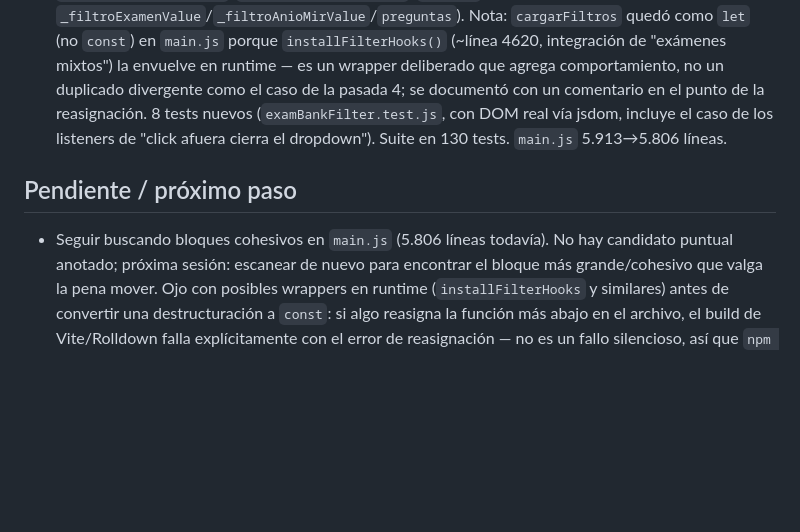
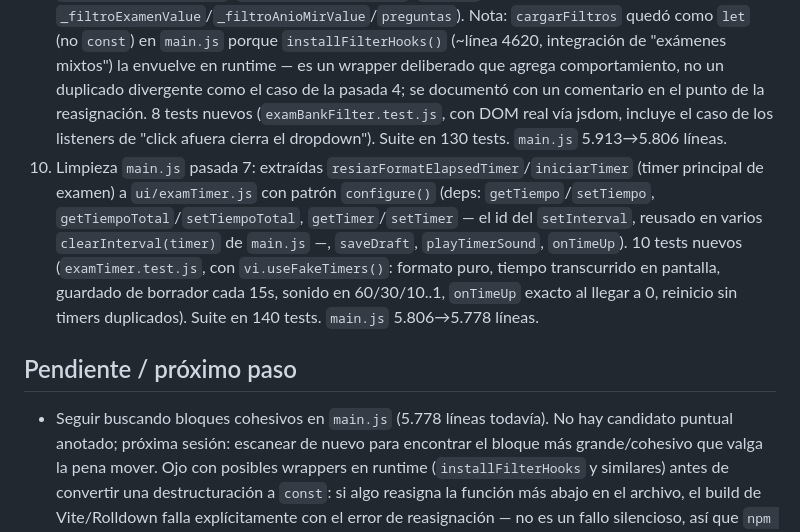
Before and after one commit to palomequeluciano-coder/resiar, a Markdown page: NEXT_SESSION.md, the part around the change. GitHub-like rendering; blank space fills up the shorter version.

Commit message:
docs: actualizar NEXT_SESSION.md con pasada 7 (examTimer)

```diff
--- a/NEXT_SESSION.md
+++ b/NEXT_SESSION.md
@@ -23,9 +23,10 @@ Cloudflare Workers (`resiarg`), auto-deploy en push a `main`. App vive en `resia
 7. Limpieza `main.js` pasada 4: resuelto el hotfix en vivo de orden de preguntas. Había un IIFE (`resiar-question-order-stability-script`) que pisaba en runtime `resiarParseOrderNumber`/`resiarSortByOriginalExamOrder`/`getNPregunta` con una implementación DISTINTA a la que el archivo importaba "limpiamente" de `utils/questionOrder.js` (el IIFE agrupaba por examen+año antes de ordenar; era la versión que realmente corría en producción). Se consolidó la lógica del IIFE como implementación canónica en `utils/questionOrder.js` (usa `esProvinciaBsAs`/`esExamenUnico` de `utils/examFilters.js`), con 6 tests de paridad que reimplementan la lógica legacy tal cual y comparan contra la nueva sobre un dataset sintético mixto (CABA, ENARM, Provincia BA con variantes, Examen Único). Se borró el IIFE (65 líneas) y `_numeroMap` (había quedado de solo-escritura). El patch de `resiarIsSpecificFilterActive`, que vivía en el mismo IIFE pero es un tema no relacionado, se dejó intacto en su propio bloque. Suite en 113 tests. `main.js` 6.038→5.963 líneas.
 8. Limpieza `main.js` pasada 5: extraídas `cargarChecklist`/`buildNumeroMap` a `ui/checklistEspecialidades.js` con patrón `configure()` (dep: `getUnfilteredPool`, que main.js resuelve vía `resiarBuildExamSelection`). `getNPregunta` se dejó donde estaba (ya es un delegador trivial de 3 líneas a `utils/questionOrder.js`, no valía la pena moverlo). Se borró `checklistEl` y `const _normEsp` de `main.js` (dead code tras la extracción). 9 tests nuevos (`checklistEspecialidades.test.js`, incluye casos DOM vía jsdom). Suite en 122 tests. `main.js` 5.963→5.913 líneas.
 9. Limpieza `main.js` pasada 6: extraídas `cargarFiltros`/`cargarAniosMir`/`selectAnioMir`/`toggleAnioMirSelect`/`selectExamen`/`toggleCustomSelect` (filtro de banco de examen + año MIR, dropdowns custom) a `ui/examBankFilter.js` con patrón `configure()` (deps: `getPreguntas`, `getFiltroExamenValue`/`setFiltroExamenValue`, `getFiltroAnioMirValue`/`setFiltroAnioMirValue`; `main.js` sigue siendo dueño de `_filtroExamenValue`/`_filtroAnioMirValue`/`preguntas`). Nota: `cargarFiltros` quedó como `let` (no `const`) en `main.js` porque `installFilterHooks()` (~línea 4620, integración de "exámenes mixtos") la envuelve en runtime — es un wrapper deliberado que agrega comportamiento, no un duplicado divergente como el caso de la pasada 4; se documentó con un comentario en el punto de la reasignación. 8 tests nuevos (`examBankFilter.test.js`, con DOM real vía jsdom, incluye el caso de los listeners de "click afuera cierra el dropdown"). Suite en 130 tests. `main.js` 5.913→5.806 líneas.
+10. Limpieza `main.js` pasada 7: extraídas `resiarFormatElapsedTimer`/`iniciarTimer` (timer principal de examen) a `ui/examTimer.js` con patrón `configure()` (deps: `getTiempo`/`setTiempo`, `getTiempoTotal`/`setTiempoTotal`, `getTimer`/`setTimer` — el id del `setInterval`, reusado en varios `clearInterval(timer)` de `main.js` —, `saveDraft`, `playTimerSound`, `onTimeUp`). 10 tests nuevos (`examTimer.test.js`, con `vi.useFakeTimers()`: formato puro, tiempo transcurrido en pantalla, guardado de borrador cada 15s, sonido en 60/30/10..1, `onTimeUp` exacto al llegar a 0, reinicio sin timers duplicados). Suite en 140 tests. `main.js` 5.806→5.778 líneas.
 
 ## Pendiente / próximo paso
-- Seguir buscando bloques cohesivos en `main.js` (5.806 líneas todavía).
+- Seguir buscando bloques cohesivos en `main.js` (5.778 líneas todavía).
   No hay candidato puntual anotado; próxima sesión: escanear de nuevo
   para encontrar el bloque más grande/cohesivo que valga la pena mover.
   Ojo con posibles wrappers en runtime (`installFilterHooks` y
```
